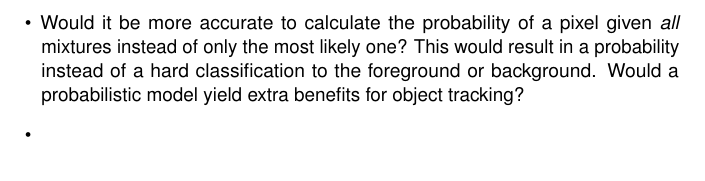
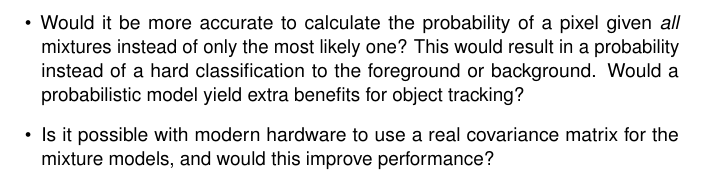
Before and after one commit to Vasileios-Charatsidis/robot_eyes, a LaTeX document (paper_auke_chiel/adaptive_background.tex): part of page 3 of 3, cut so that both start at the same text. Compiled offline with pdfLaTeX.

Commit message:
More QUESTIONNNN

```diff
--- a/paper_auke_chiel/adaptive_background.tex
+++ b/paper_auke_chiel/adaptive_background.tex
@@ -102,7 +102,8 @@ tracking}
 			would result in a probability instead of a hard classification to
 			the foreground or background. Would a probabilistic model yield
 			extra benefits for object tracking?
-		\item
+		\item Is it possible with modern hardware to use a real covariance
+			matrix for the mixture models, and would this improve performance?
 	\end{itemize}
 \end{document}
 % vim: set spell:
```
